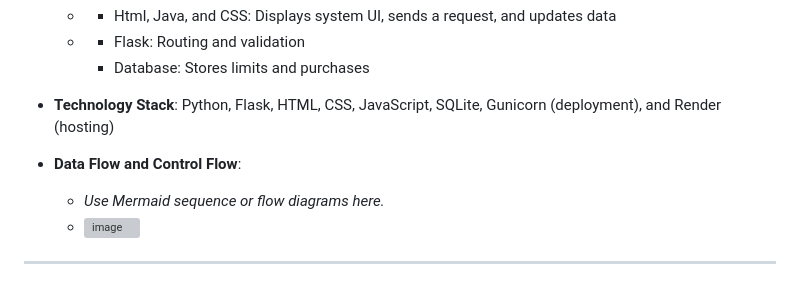
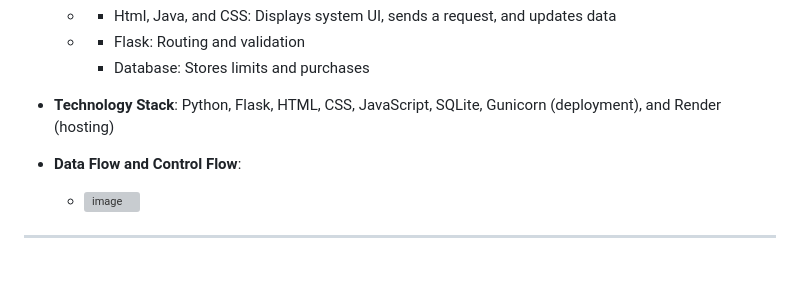
Before and after one commit to JusttoCode2025/Personal-Finance-Tracker, a Markdown page: Docs/Design & Architecture v1.md, the part around the change. GitHub-like rendering; grey boxes are pictures that could not be loaded.

Commit message:
Update Design & Architecture v1.md
Signed-off-by: Keyanna Bernard <keyanna.bernard@my.liu.edu>

```diff
--- a/Docs/Design & Architecture v1.md
+++ b/Docs/Design & Architecture v1.md
@@ -32,7 +32,6 @@
 - **Technology Stack**: Python, Flask, HTML, CSS, JavaScript, SQLite, Gunicorn (deployment), and Render (hosting)
 
 - **Data Flow and Control Flow**:
-  - *Use Mermaid sequence or flow diagrams here.*
   - <img width="700" height="518" alt="image" src="https://github.com/user-attachments/assets/d91c038a-601e-4c36-a450-829c613974aa" />
 
 
```
